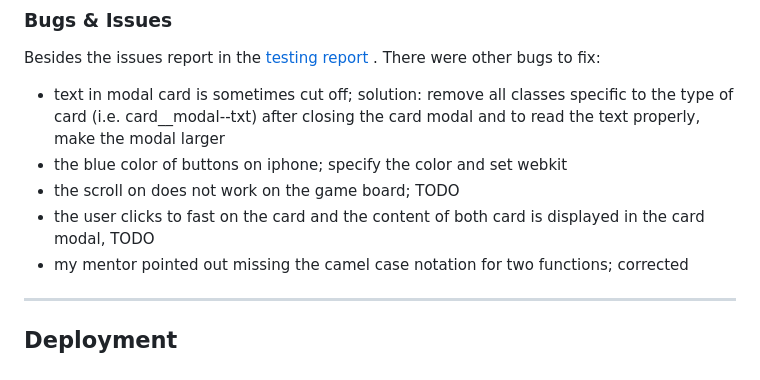
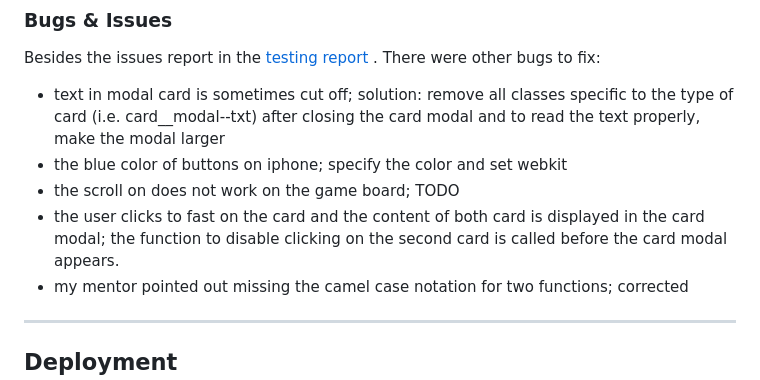
Before and after one commit to sagrub/climate-memory, a Markdown page: README.md, the part around the change. GitHub-like rendering.

Commit message:
fix: document the solution of fixing the bug related to freeze the bord when the card modal pops up

```diff
--- a/README.md
+++ b/README.md
@@ -154,7 +154,7 @@ Besides the issues report in the <a href="https://brodsa.github.io/climate-memor
 - text in modal card is sometimes cut off; solution: remove all classes specific to the type of card (i.e. card__modal--txt) after closing the card modal and to read the text properly, make the modal larger
 - the blue color of buttons on iphone; specify the color and set webkit
 - the scroll on does not work on the game board; TODO
-- the user clicks to fast on the card and the content of both card is displayed in the card modal, TODO
+- the user clicks to fast on the card and the content of both card is displayed in the card modal; the function to disable clicking on the second card is called before the card modal appears.
 - my mentor pointed out missing the camel case  notation for two functions; corrected
 ---
 
```
